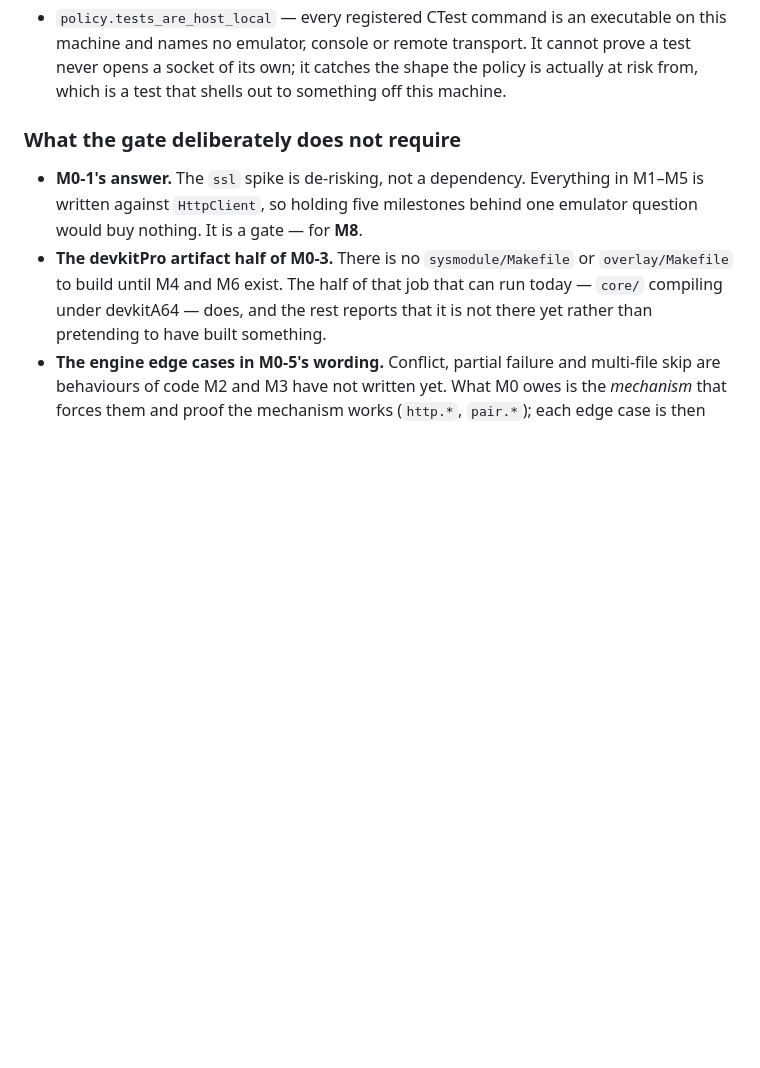
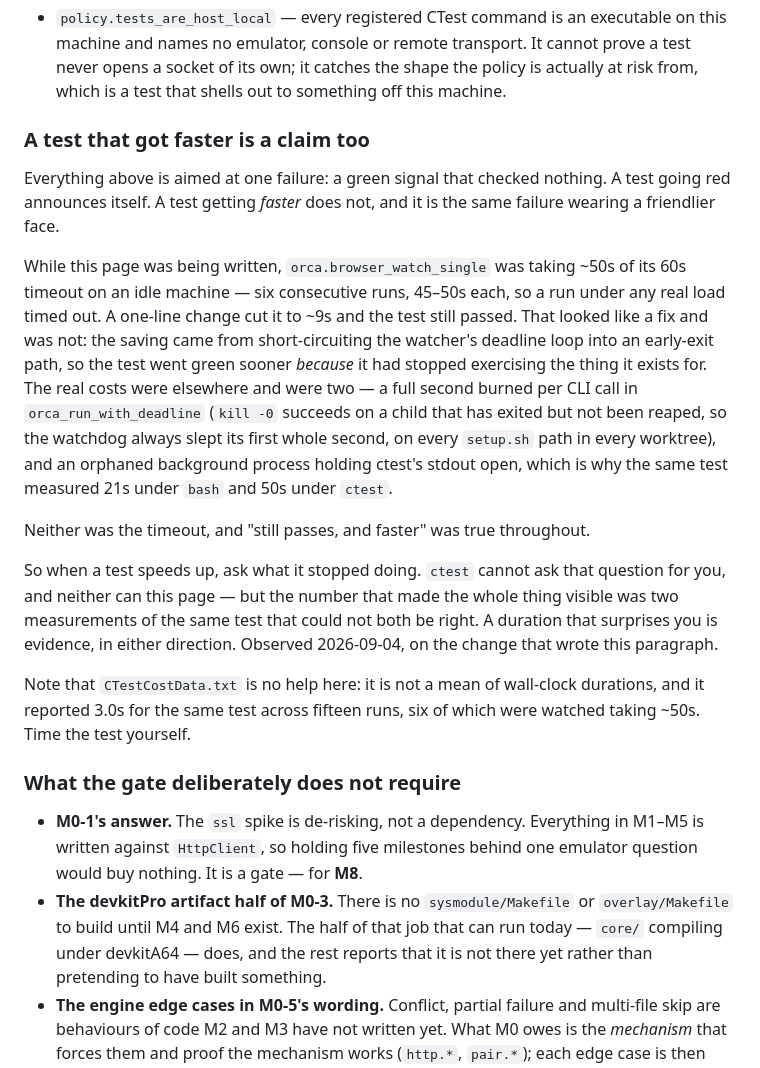
Before and after one commit to armaatus/rommsync-nx, a Markdown page: docs/TESTING.md, the part around the change. GitHub-like rendering; blank space fills up the shorter version.

Commit message:
M0-7: a test that got faster is a claim too
The gate is aimed at green signals that checked nothing. A test going red
announces itself; a test getting faster does not, and I walked into that while
writing the page.

orca.browser_watch_single was burning ~50s of a 60s timeout on an idle machine.
A one-line change took it to ~9s and it still passed -- which looked like a fix
and was not: the saving came from short-circuiting the watcher's deadline loop
into an early-exit path, so it went green sooner because it had stopped
exercising what it exists for. The real costs were a wasted second per call in
orca_run_with_deadline (kill -0 succeeds on an unreaped child, so the watchdog
always slept its first whole second -- production code, every setup.sh path)
and an orphaned process holding ctest's stdout open. Both found and fixed in
M0-3's branch, not this one.

Also records that CTestCostData.txt is not a wall-clock mean and should not be
cited: it reported 3.0s for that test across fifteen runs, six of them observed
at ~50s.

Diagnosis credit to the M0-3 worktree; the timings are from both.

```diff
--- a/docs/TESTING.md
+++ b/docs/TESTING.md
@@ -129,6 +129,37 @@ whose phases need Docker, a network or Orca:
   It cannot prove a test never opens a socket of its own; it catches the shape
   the policy is actually at risk from, which is a test that shells out to
   something off this machine.
+
+### A test that got faster is a claim too
+
+Everything above is aimed at one failure: a green signal that checked nothing. A
+test going red announces itself. A test getting *faster* does not, and it is the
+same failure wearing a friendlier face.
+
+While this page was being written, `orca.browser_watch_single` was taking ~50s of
+its 60s timeout on an idle machine — six consecutive runs, 45–50s each, so a run
+under any real load timed out. A one-line change cut it to ~9s and the test still
+passed. That looked like a fix and was not: the saving came from short-circuiting
+the watcher's deadline loop into an early-exit path, so the test went green
+sooner *because* it had stopped exercising the thing it exists for. The real
+costs were elsewhere and were two — a full second burned per CLI call in
+`orca_run_with_deadline` (`kill -0` succeeds on a child that has exited but not
+been reaped, so the watchdog always slept its first whole second, on every
+`setup.sh` path in every worktree), and an orphaned background process holding
+ctest's stdout open, which is why the same test measured 21s under `bash` and 50s
+under `ctest`.
+
+Neither was the timeout, and "still passes, and faster" was true throughout.
+
+So when a test speeds up, ask what it stopped doing. `ctest` cannot ask that
+question for you, and neither can this page — but the number that made the whole
+thing visible was two measurements of the same test that could not both be right.
+A duration that surprises you is evidence, in either direction. Observed
+2026-09-04, on the change that wrote this paragraph.
+
+Note that `CTestCostData.txt` is no help here: it is not a mean of wall-clock
+durations, and it reported 3.0s for the same test across fifteen runs, six of
+which were watched taking ~50s. Time the test yourself.
 
 ### What the gate deliberately does not require
 
```
